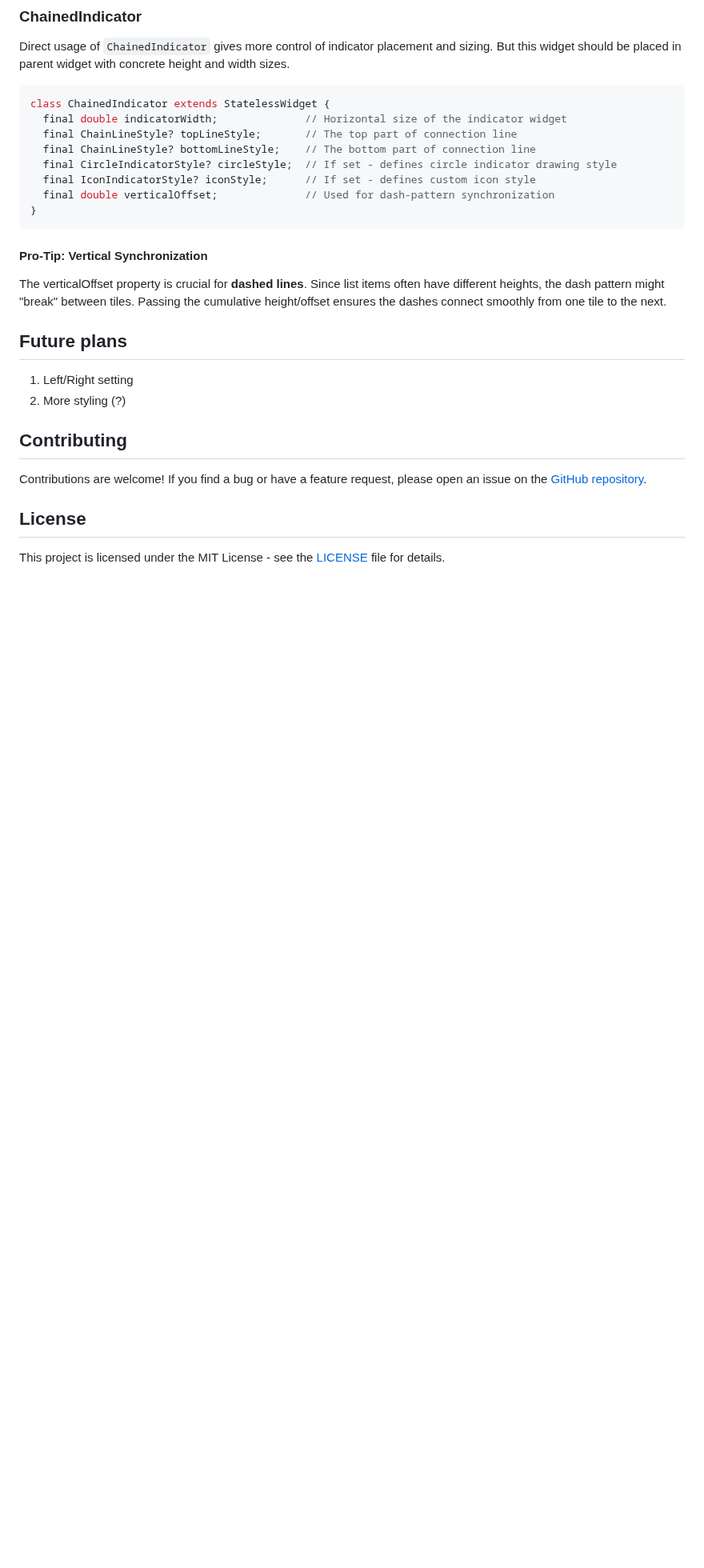
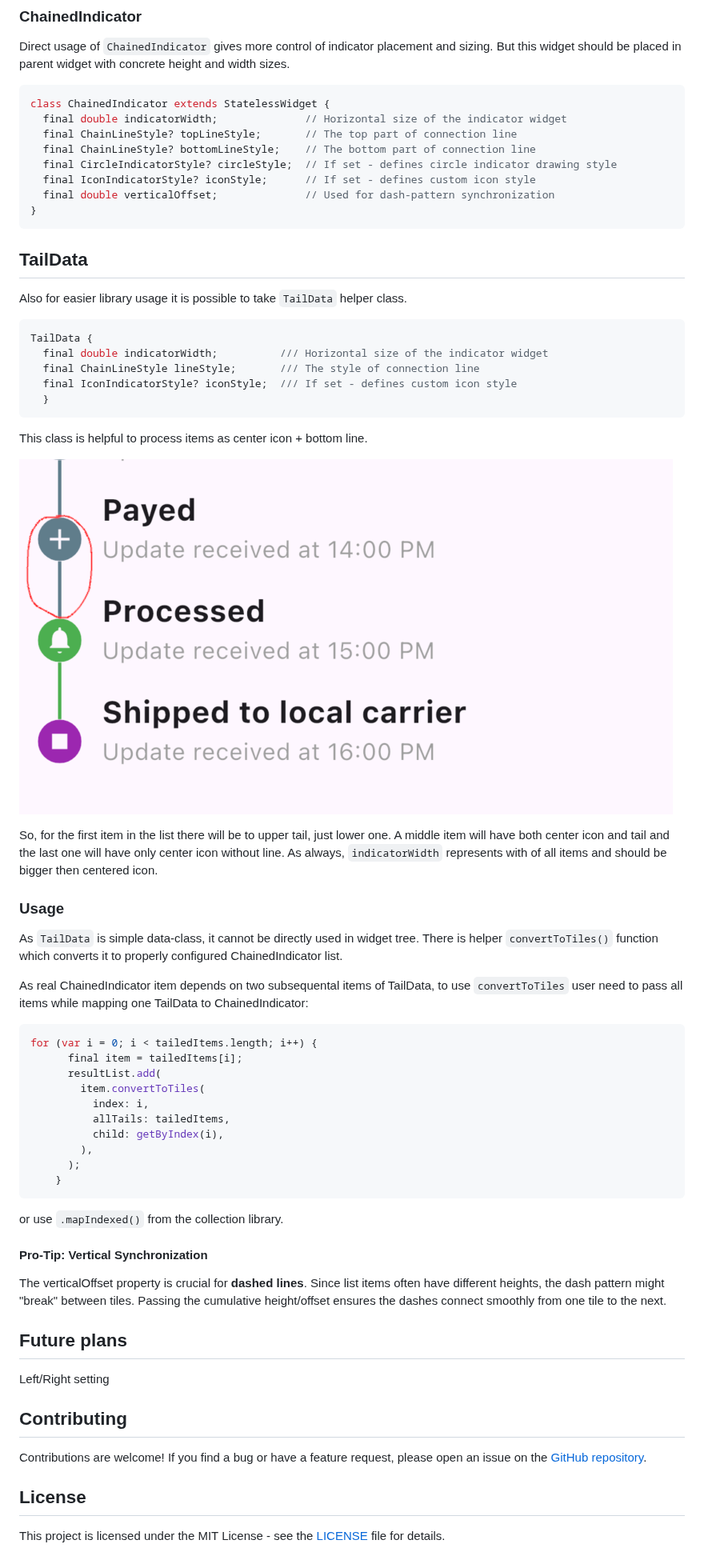
Before and after one commit to antonderevyanko/chained-list, a Markdown page: README.md, the part around one of its changes. Shown at 80% size. Drawn GitHub-style; pictures changed too: screenshot/tailed_chain.png (added); blank space fills up the shorter version.

Commit message:
New approach to build chained items list

````diff
--- a/README.md
+++ b/README.md
@@ -81,14 +80,52 @@ class ChainedIndicator extends StatelessWidget {
 }
 ```
 
+## TailData
+
+Also for easier library usage it is possible to take `TailData` helper class.
+
+```dart
+TailData {
+  final double indicatorWidth;          /// Horizontal size of the indicator widget
+  final ChainLineStyle lineStyle;       /// The style of connection line
+  final IconIndicatorStyle? iconStyle;  /// If set - defines custom icon style
+  }
+```
+
+This class is helpful to process items as center icon + bottom line.
+
+![exaple of double chained item](./screenshot/tailed_chain.png)
+
+So, for the first item in the list there will be to upper tail, just lower one. A middle item will have both center icon and tail and the last one will have only center icon without line. As always, `indicatorWidth` represents with of all items and should be bigger then centered icon.
+
+### Usage
+
+As `TailData` is simple data-class, it cannot be directly used in widget tree. There is helper `convertToTiles()` function which converts it to properly configured ChainedIndicator list.
+
+As real ChainedIndicator item depends on two subsequental items of TailData, to use `convertToTiles` user need to pass all items while mapping one TailData to ChainedIndicator:
+
+```dart
+for (var i = 0; i < tailedItems.length; i++) {
+      final item = tailedItems[i];
+      resultList.add(
+        item.convertToTiles(
+          index: i,
+          allTails: tailedItems,
+          child: getByIndex(i),
+        ),
+      );
+    }
+```
+
+or use `.mapIndexed()` from the collection library.
+
 #### Pro-Tip: Vertical Synchronization
 
 The verticalOffset property is crucial for __dashed lines__. Since list items often have different heights, the dash pattern might "break" between tiles. Passing the cumulative height/offset ensures the dashes connect smoothly from one tile to the next.
 
 ## Future plans
 
-1. Left/Right setting
-2. More styling (?)
+Left/Right setting
 
 ## Contributing
 
````
Also changed, not shown: other parts of README.md (+0 -1 lines), screenshot/double_style.png, screenshot/single_style.png, 7 other files.
